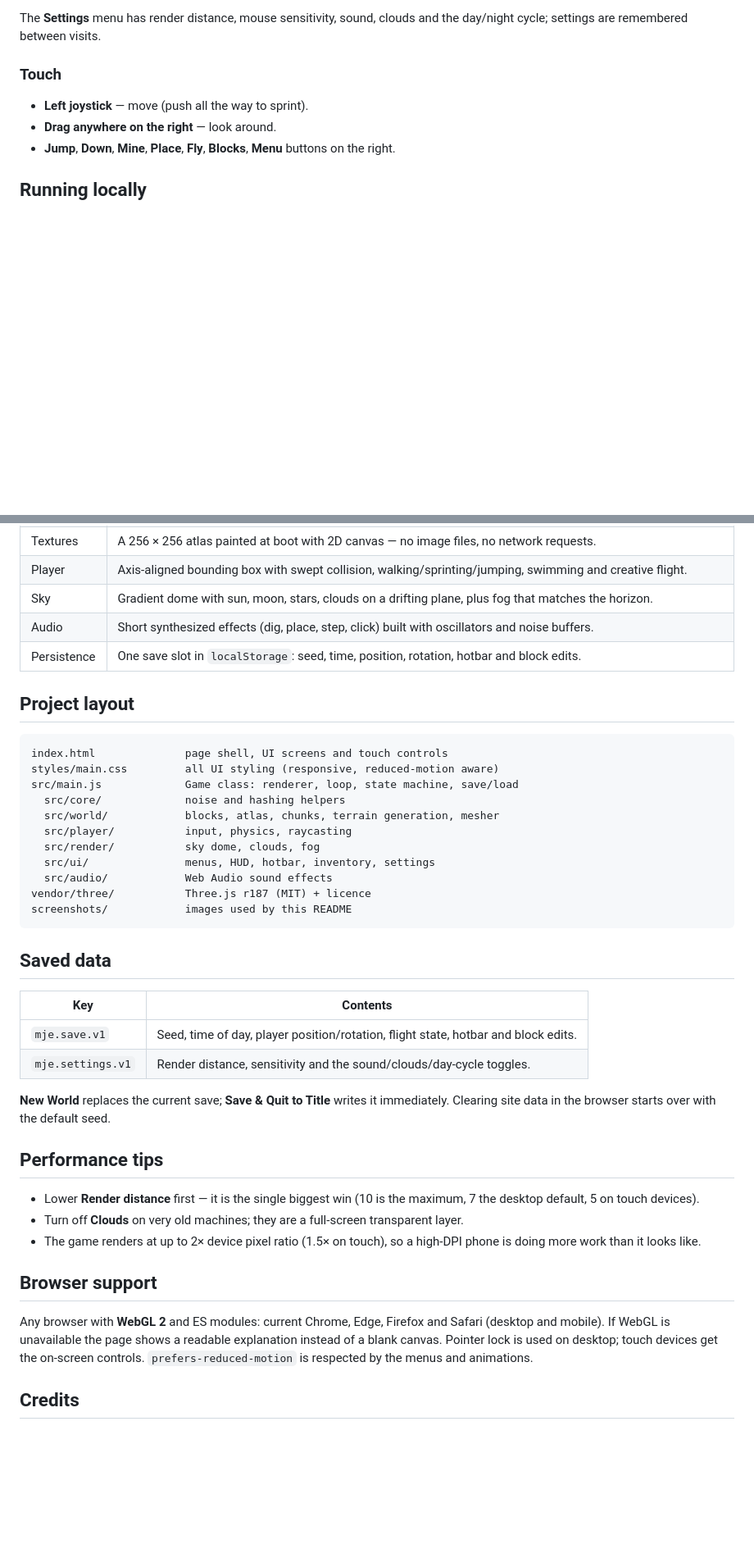
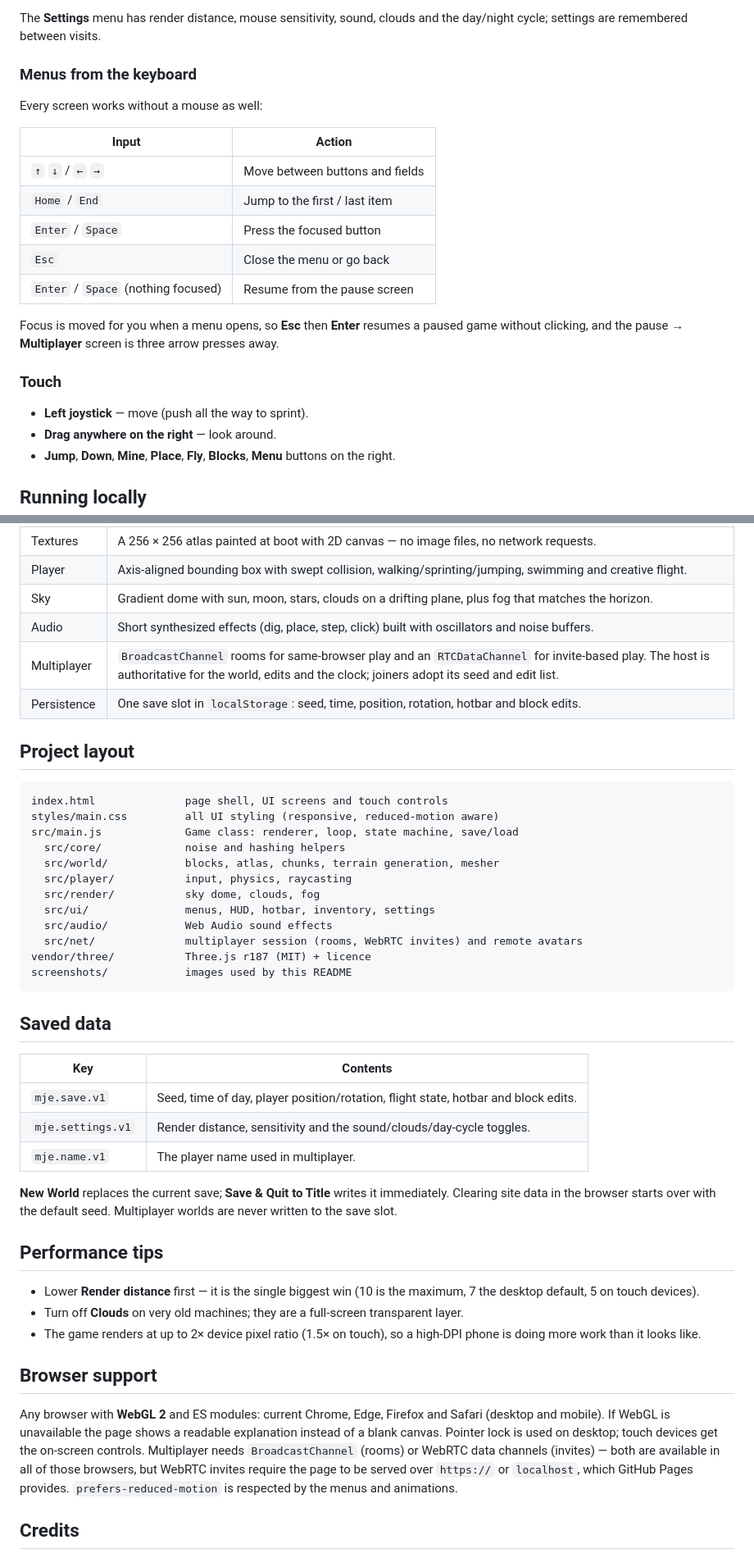
Before and after one commit to PythonEaterBoi/Minecraft-javascript-edition, a Markdown page: README.md, 2 parts joined by grey strips. Shown at 82% size. Drawn GitHub-style; blank space fills up the shorter version.

````diff
--- a/README.md
+++ b/README.md
@@ -66,5 +127,20 @@ see [Running locally](#running-locally).
 The **Settings** menu has render distance, mouse sensitivity, sound, clouds and the
 day/night cycle; settings are remembered between visits.
+
+### Menus from the keyboard
+
+Every screen works without a mouse as well:
+
+| Input | Action |
+| --- | --- |
+| `↑` `↓` / `←` `→` | Move between buttons and fields |
+| `Home` / `End` | Jump to the first / last item |
+| `Enter` / `Space` | Press the focused button |
+| `Esc` | Close the menu or go back |
+| `Enter` / `Space` (nothing focused) | Resume from the pause screen |
+
+Focus is moved for you when a menu opens, so **Esc** then **Enter** resumes a paused game
+without clicking, and the pause → **Multiplayer** screen is three arrow presses away.
 
 ### Touch
 
@@ -117,6 +193,7 @@ Everything is committed in the form Pages needs:
 | Player | Axis-aligned bounding box with swept collision, walking/sprinting/jumping, swimming and creative flight. |
 | Sky | Gradient dome with sun, moon, stars, clouds on a drifting plane, plus fog that matches the horizon. |
 | Audio | Short synthesized effects (dig, place, step, click) built with oscillators and noise buffers. |
+| Multiplayer | `BroadcastChannel` rooms for same-browser play and an `RTCDataChannel` for invite-based play. The host is authoritative for the world, edits and the clock; joiners adopt its seed and edit list. |
 | Persistence | One save slot in `localStorage`: seed, time, position, rotation, hotbar and block edits. |
 
 ## Project layout
@@ -131,6 +208,7 @@ src/main.js             Game class: renderer, loop, state machine, save/load
   src/render/           sky dome, clouds, fog
   src/ui/               menus, HUD, hotbar, inventory, settings
   src/audio/            Web Audio sound effects
+  src/net/              multiplayer session (rooms, WebRTC invites) and remote avatars
 vendor/three/           Three.js r187 (MIT) + licence
 screenshots/            images used by this README
 ```
@@ -141,9 +219,11 @@ screenshots/            images used by this README
 | --- | --- |
 | `mje.save.v1` | Seed, time of day, player position/rotation, flight state, hotbar and block edits. |
 | `mje.settings.v1` | Render distance, sensitivity and the sound/clouds/day-cycle toggles. |
+| `mje.name.v1` | The player name used in multiplayer. |
 
 **New World** replaces the current save; **Save & Quit to Title** writes it immediately.
-Clearing site data in the browser starts over with the default seed.
+Clearing site data in the browser starts over with the default seed. Multiplayer worlds are
+never written to the save slot.
 
 ## Performance tips
 
@@ -158,6 +238,9 @@ Clearing site data in the browser starts over with the default seed.
 Any browser with **WebGL 2** and ES modules: current Chrome, Edge, Firefox and Safari
 (desktop and mobile). If WebGL is unavailable the page shows a readable explanation instead
 of a blank canvas. Pointer lock is used on desktop; touch devices get the on-screen controls.
+Multiplayer needs `BroadcastChannel` (rooms) or WebRTC data channels (invites) — both are
+available in all of those browsers, but WebRTC invites require the page to be served over
+`https://` or `localhost`, which GitHub Pages provides.
 `prefers-reduced-motion` is respected by the menus and animations.
 
 ## Credits
````
Also changed, not shown: other parts of README.md (+63 -2 lines), screenshots/multiplayer-menu.jpg (added), screenshots/multiplayer.jpg (added), screenshots/title.jpg, 8 other files.
